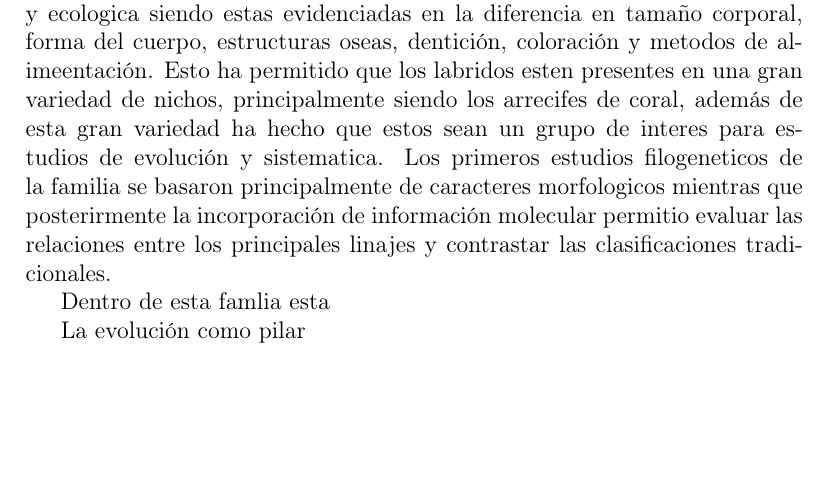
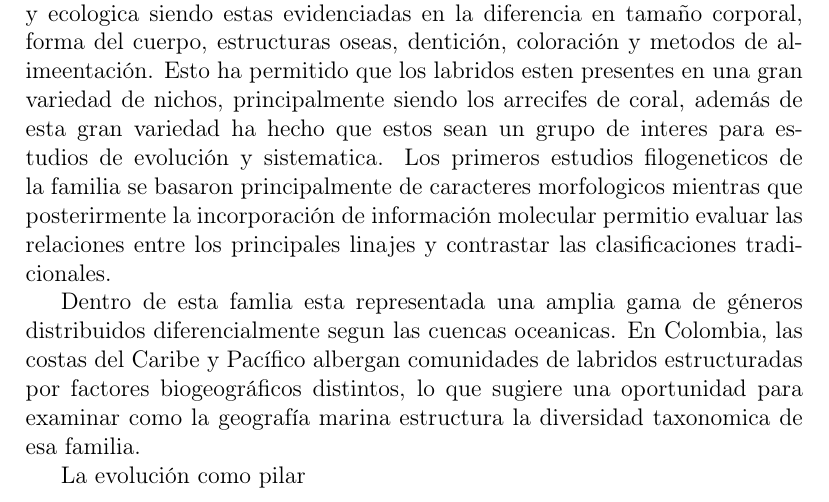
Before and after one commit to JulianaCasGit/AvaSystematic, a LaTeX document (main.tex): part of the page, cut so that both start at the same text, the shorter picture padded with empty space. Compiled offline with pdfLaTeX.

Commit message:
Update main.tex

```diff
--- a/main.tex
+++ b/main.tex
@@ -12,20 +12,9 @@
 \maketitle
 
 \section{Introducción}
-La familia Labridae es una de las familias más diversas y especializadas
-de los grupos peces marinos asociados a los ambientes costeros. Algunos
-de sus de estos peces presentan una marcada diversidad morfologica, fubncional
-y ecologica siendo estas evidenciadas en la diferencia en tamaño corporal,
-forma del cuerpo, estructuras oseas, dentición, coloración y metodos
-de alimeentación. Esto ha permitido que los labridos esten presentes
-en una gran variedad de nichos, principalmente siendo los arrecifes de
-coral, además de esta gran variedad ha hecho que estos sean un grupo de interes
-para estudios de evolución y sistematica. Los primeros estudios filogeneticos de la
-familia se basaron principalmente de caracteres morfologicos mientras que posterirmente
-la incorporación de información molecular permitio evaluar las relaciones entre los
-principales linajes y contrastar las clasificaciones tradicionales.
+La familia Labridae es una de las familias más diversas y especializadas de los grupos peces marinos asociados a los ambientes costeros. Algunos de sus de estos peces presentan una marcada diversidad morfologica, fubncional y ecologica siendo estas evidenciadas en la diferencia en tamaño corporal, forma del cuerpo, estructuras oseas, dentición, coloración y metodos de alimeentación. Esto ha permitido que los labridos esten presentes en una gran variedad de nichos, principalmente siendo los arrecifes de coral, además de esta gran variedad ha hecho que estos sean un grupo de interes para estudios de evolución y sistematica. Los primeros estudios filogeneticos de la familia se basaron principalmente de caracteres morfologicos mientras que posterirmente la incorporación de información molecular permitio evaluar las relaciones entre los principales linajes y contrastar las clasificaciones tradicionales.
 
-Dentro de esta famlia esta
+Dentro de esta famlia esta representada una amplia gama de géneros distribuidos diferencialmente segun las cuencas oceanicas. En Colombia, las costas del Caribe y Pacífico albergan comunidades de labridos estructuradas por factores biogeográficos distintos, lo que sugiere una oportunidad para examinar como la geografía marina estructura la diversidad taxonomica de esa familia.
 
 La evolución como pilar
 \end{document}
```
